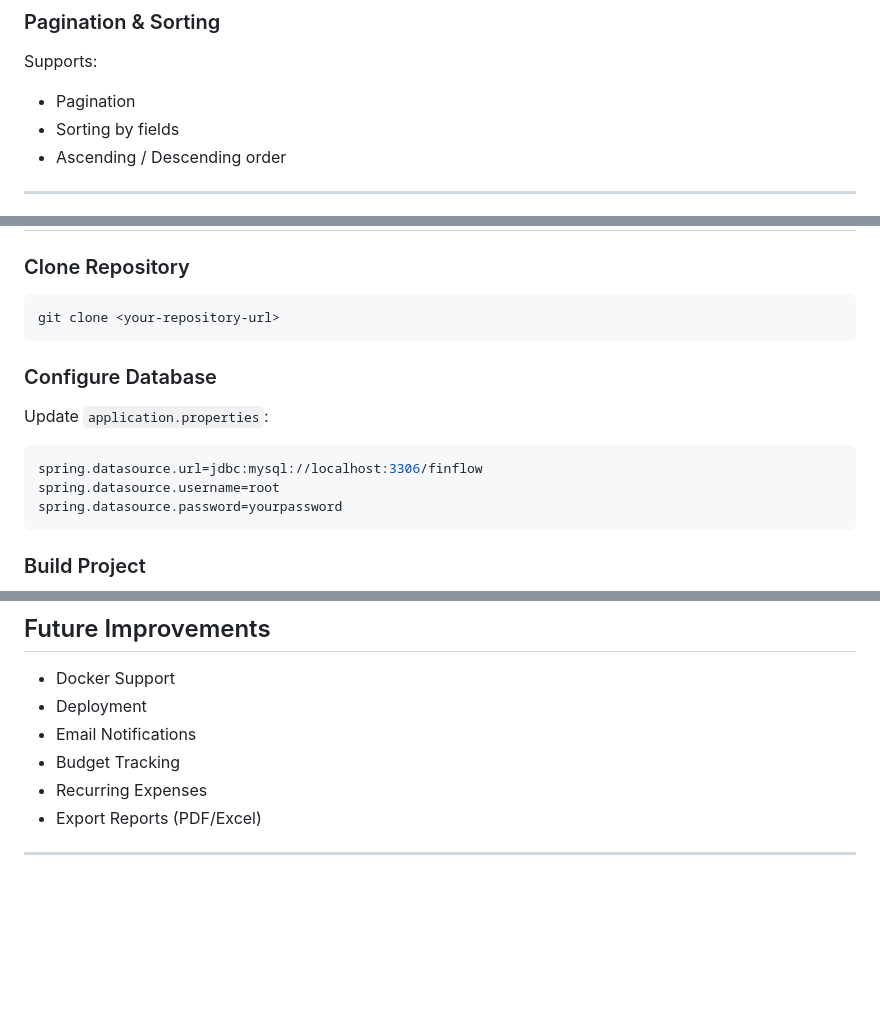
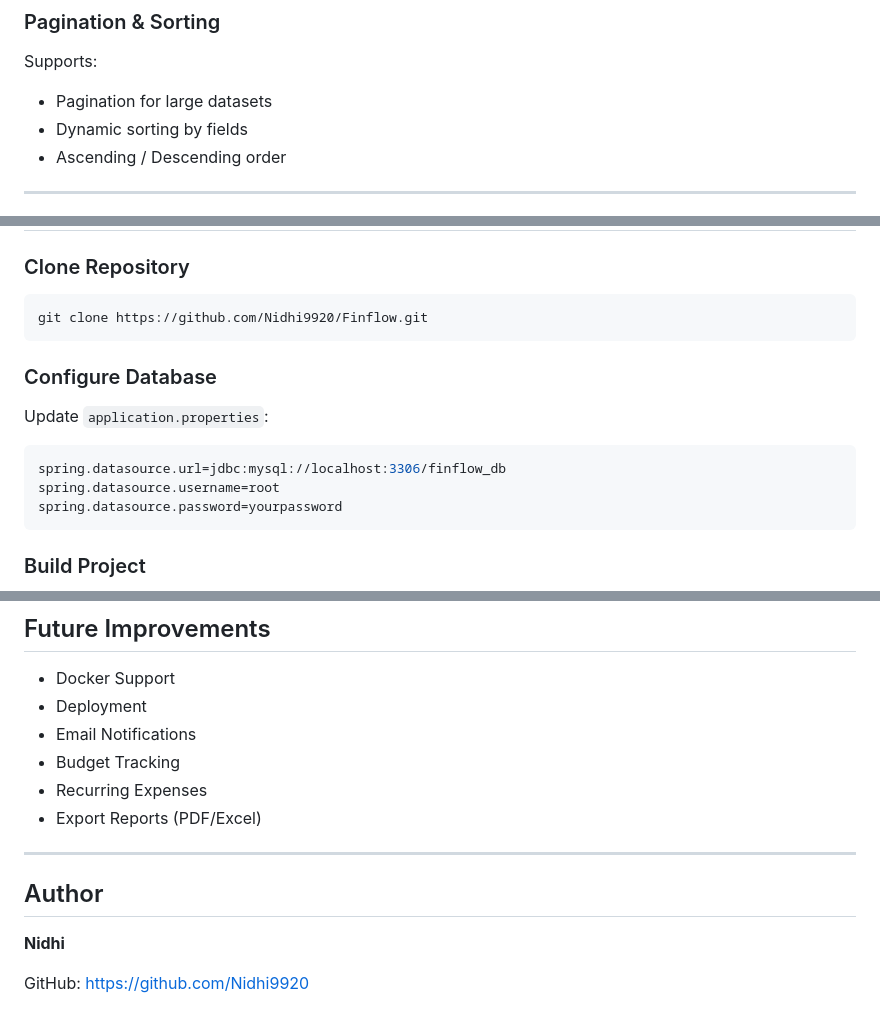
Before and after one commit to Nidhi9920/Finflow, a Markdown page: README.md, 3 parts joined by grey strips. Drawn GitHub-style; blank space fills up the shorter version.

````diff
--- a/README.md
+++ b/README.md
@@ -44,8 +49,8 @@ Filter expenses by:
 
 ### Pagination & Sorting
 Supports:
-- Pagination
-- Sorting by fields
+- Pagination for large datasets
+- Dynamic sorting by fields
 - Ascending / Descending order
 
 ---
@@ -205,7 +221,7 @@ http://localhost:8080/swagger-ui/index.html
 ### Clone Repository
 
 ```bash
-git clone <your-repository-url>
+git clone https://github.com/Nidhi9920/Finflow.git
 ```
 
 ### Configure Database
@@ -213,7 +229,7 @@ git clone <your-repository-url>
 Update `application.properties`:
 
 ```properties
-spring.datasource.url=jdbc:mysql://localhost:3306/finflow
+spring.datasource.url=jdbc:mysql://localhost:3306/finflow_db
 spring.datasource.username=root
 spring.datasource.password=yourpassword
 ```
@@ -254,3 +290,8 @@ Tested Services:
 - Export Reports (PDF/Excel)
 
 ---
+## Author
+
+**Nidhi**
+
+GitHub: https://github.com/Nidhi9920
````
Also changed, not shown: other parts of README.md (+38 -2 lines), screenshots/analytics-api.png (added), screenshots/authorized-request.png (added), screenshots/expense-apis.png (added), screenshots/filter-api.png (added), screenshots/jwt-login.png (added), screenshots/user-apis.png (added), 2 other files.
